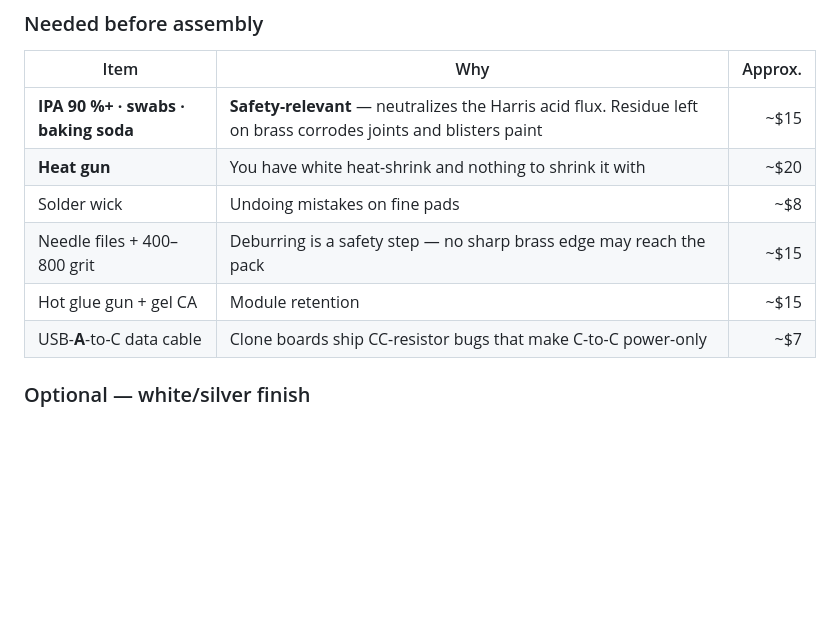
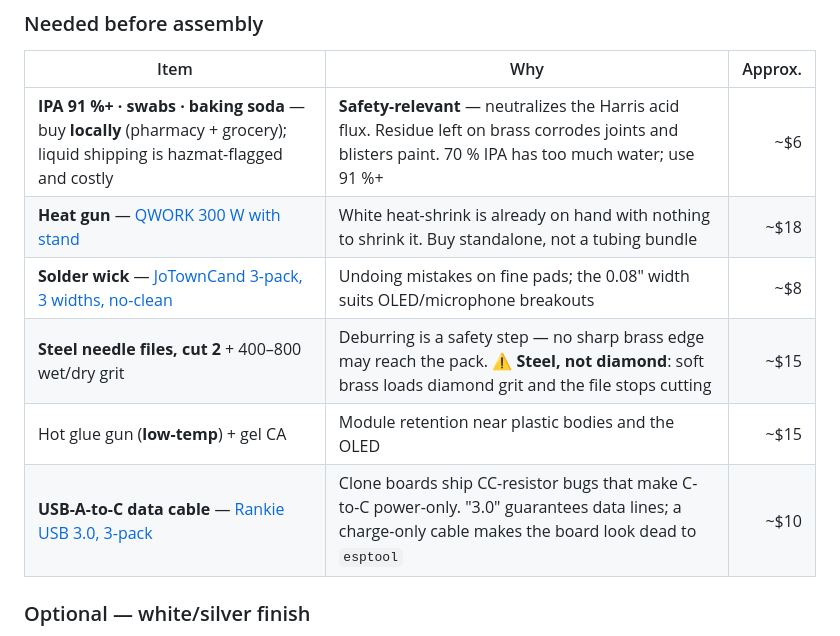
Before and after one commit to parcelstudio-io/Pocket-Assistant, a Markdown page: docs/INVENTORY.md, the part around the change. Rendered like a GitHub page; blank space fills up the shorter version.

Commit message:
Add verified links and buying notes for remaining consumables

```diff
--- a/docs/INVENTORY.md
+++ b/docs/INVENTORY.md
@@ -132,12 +132,12 @@ process tools.
 
 | Item | Why | Approx. |
 | --- | --- | ---: |
-| **IPA 90 %+ · swabs · baking soda** | **Safety-relevant** — neutralizes the Harris acid flux. Residue left on brass corrodes joints and blisters paint | ~$15 |
-| **Heat gun** | You have white heat-shrink and nothing to shrink it with | ~$20 |
-| Solder wick | Undoing mistakes on fine pads | ~$8 |
-| Needle files + 400–800 grit | Deburring is a safety step — no sharp brass edge may reach the pack | ~$15 |
-| Hot glue gun + gel CA | Module retention | ~$15 |
-| USB-**A**-to-C data cable | Clone boards ship CC-resistor bugs that make C-to-C power-only | ~$7 |
+| **IPA 91 %+ · swabs · baking soda** — buy **locally** (pharmacy + grocery); liquid shipping is hazmat-flagged and costly | **Safety-relevant** — neutralizes the Harris acid flux. Residue left on brass corrodes joints and blisters paint. 70 % IPA has too much water; use 91 %+ | ~$6 |
+| **Heat gun** — [QWORK 300 W with stand](https://www.amazon.com/QWORK-Shrink-Shrinking-Wrapping-Embossing/dp/B09NDCCW29) | White heat-shrink is already on hand with nothing to shrink it. Buy standalone, not a tubing bundle | ~$18 |
+| **Solder wick** — [JoTownCand 3-pack, 3 widths, no-clean](https://www.amazon.com/JoTownCand-Premium-Desoldering-Residue-Solder/dp/B0DRN688Q5) | Undoing mistakes on fine pads; the 0.08" width suits OLED/microphone breakouts | ~$8 |
+| **Steel needle files, cut 2** + 400–800 wet/dry grit | Deburring is a safety step — no sharp brass edge may reach the pack. ⚠️ **Steel, not diamond**: soft brass loads diamond grit and the file stops cutting | ~$15 |
+| Hot glue gun (**low-temp**) + gel CA | Module retention near plastic bodies and the OLED | ~$15 |
+| **USB-A-to-C data cable** — [Rankie USB 3.0, 3-pack](https://www.amazon.com/Rankie-USB-C-Charging-Transfer-3-Pack/dp/B01JRY0VE4) | Clone boards ship CC-resistor bugs that make C-to-C power-only. "3.0" guarantees data lines; a charge-only cable makes the board look dead to `esptool` | ~$10 |
 
 ### Optional — white/silver finish
 
```
